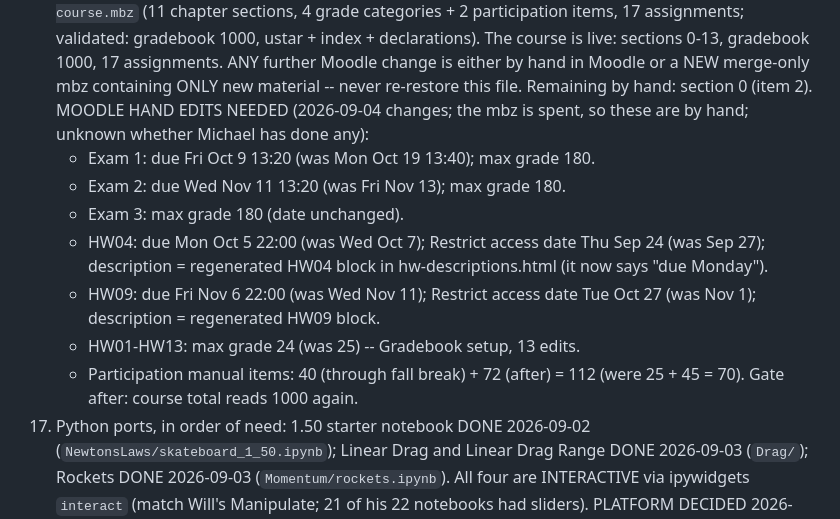
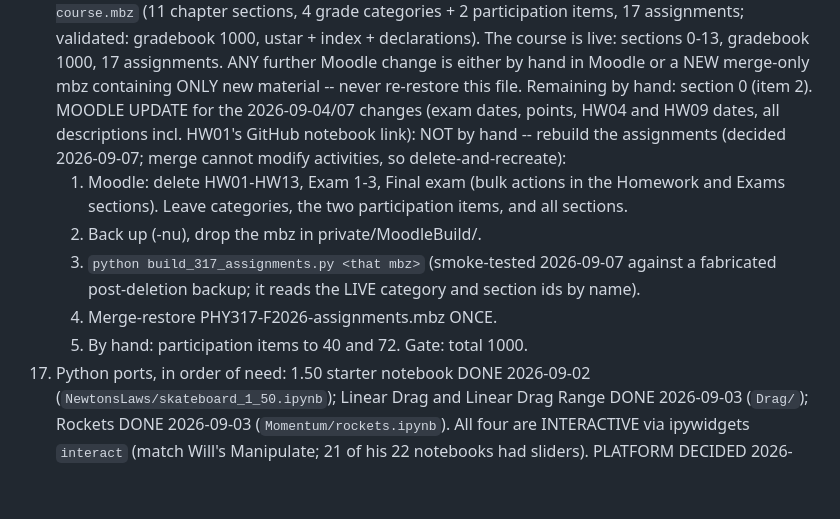
Before and after one commit to mglerner/ClassicalMechanics, a Markdown page: SyllabusAndFirstDay/2026/TODO.md, the part around the change. Drawn GitHub-style; blank space fills up the shorter version.

Commit message:
TODO: Moodle update via delete-and-rebuild of the 17 assignments
Co-Authored-By: Claude Fable 5.1 <noreply@anthropic.com>
Claude-Session: https://claude.ai/code/session_015RAcPZi5nkqZkcCQ9LAREd

```diff
--- a/SyllabusAndFirstDay/2026/TODO.md
+++ b/SyllabusAndFirstDay/2026/TODO.md
@@ -187,20 +187,19 @@ ideas, not a second plan (reaffirmed by Michael 2026-09-02).
     by hand in Moodle or a NEW merge-only mbz containing ONLY new
     material -- never re-restore this file. Remaining by hand: section 0
     (item 2).
-    MOODLE HAND EDITS NEEDED (2026-09-04 changes; the mbz is spent, so
-    these are by hand; unknown whether Michael has done any):
-    - Exam 1: due Fri Oct 9 13:20 (was Mon Oct 19 13:40); max grade 180.
-    - Exam 2: due Wed Nov 11 13:20 (was Fri Nov 13); max grade 180.
-    - Exam 3: max grade 180 (date unchanged).
-    - HW04: due Mon Oct 5 22:00 (was Wed Oct 7); Restrict access date
-      Thu Sep 24 (was Sep 27); description = regenerated HW04 block in
-      hw-descriptions.html (it now says "due Monday").
-    - HW09: due Fri Nov 6 22:00 (was Wed Nov 11); Restrict access date
-      Tue Oct 27 (was Nov 1); description = regenerated HW09 block.
-    - HW01-HW13: max grade 24 (was 25) -- Gradebook setup, 13 edits.
-    - Participation manual items: 40 (through fall break) + 72 (after)
-      = 112 (were 25 + 45 = 70).
-    Gate after: course total reads 1000 again.
+    MOODLE UPDATE for the 2026-09-04/07 changes (exam dates, points, HW04
+    and HW09 dates, all descriptions incl. HW01's GitHub notebook link):
+    NOT by hand -- rebuild the assignments (decided 2026-09-07; merge
+    cannot modify activities, so delete-and-recreate):
+    1. Moodle: delete HW01-HW13, Exam 1-3, Final exam (bulk actions in
+       the Homework and Exams sections). Leave categories, the two
+       participation items, and all sections.
+    2. Back up (-nu), drop the mbz in private/MoodleBuild/.
+    3. `python build_317_assignments.py <that mbz>` (smoke-tested
+       2026-09-07 against a fabricated post-deletion backup; it reads
+       the LIVE category and section ids by name).
+    4. Merge-restore PHY317-F2026-assignments.mbz ONCE.
+    5. By hand: participation items to 40 and 72. Gate: total 1000.
 17. Python ports, in order of need: 1.50 starter notebook DONE
     2026-09-02 (`NewtonsLaws/skateboard_1_50.ipynb`); Linear Drag and
     Linear Drag Range DONE 2026-09-03 (`Drag/`); Rockets DONE 2026-09-03
```
